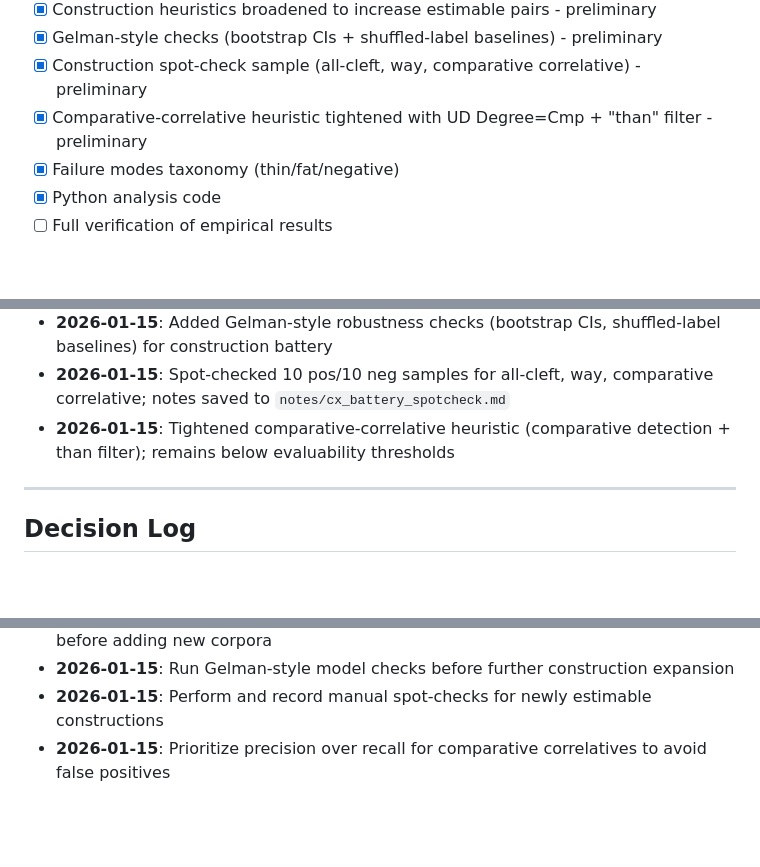
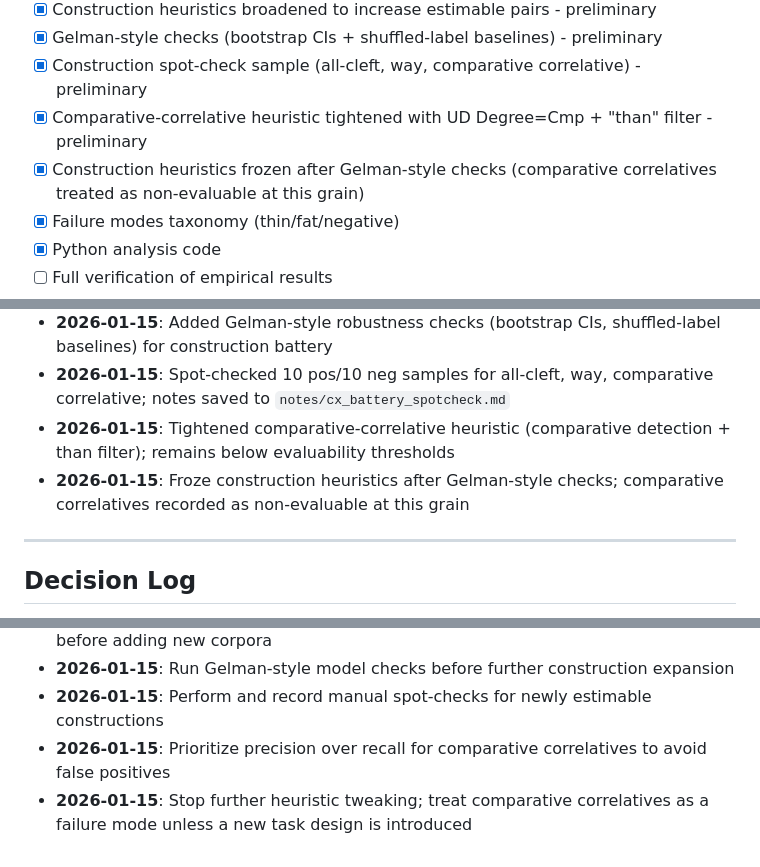
Before and after one commit to BrettRey/Language_as_a_Stack_of_HPC_Kinds, a Markdown page: STATUS.md, 3 parts joined by grey strips. Rendered like a GitHub page; blank space fills up the shorter version.

Commit message:
Freeze construction heuristics after checks

```diff
--- a/STATUS.md
+++ b/STATUS.md
@@ -20,6 +20,7 @@
 - [x] Gelman-style checks (bootstrap CIs + shuffled-label baselines) - preliminary
 - [x] Construction spot-check sample (all-cleft, way, comparative correlative) - preliminary
 - [x] Comparative-correlative heuristic tightened with UD Degree=Cmp + "than" filter - preliminary
+- [x] Construction heuristics frozen after Gelman-style checks (comparative correlatives treated as non-evaluable at this grain)
 - [x] Failure modes taxonomy (thin/fat/negative)
 - [x] Python analysis code
 - [ ] Full verification of empirical results
@@ -83,6 +84,7 @@ Python scripts in `python/`:
 - **2026-01-15**: Added Gelman-style robustness checks (bootstrap CIs, shuffled-label baselines) for construction battery
 - **2026-01-15**: Spot-checked 10 pos/10 neg samples for all-cleft, way, comparative correlative; notes saved to `notes/cx_battery_spotcheck.md`
 - **2026-01-15**: Tightened comparative-correlative heuristic (comparative detection + than filter); remains below evaluability thresholds
+- **2026-01-15**: Froze construction heuristics after Gelman-style checks; comparative correlatives recorded as non-evaluable at this grain
 
 ---
 
@@ -97,3 +99,4 @@ Python scripts in `python/`:
 - **2026-01-15**: Run Gelman-style model checks before further construction expansion
 - **2026-01-15**: Perform and record manual spot-checks for newly estimable constructions
 - **2026-01-15**: Prioritize precision over recall for comparative correlatives to avoid false positives
+- **2026-01-15**: Stop further heuristic tweaking; treat comparative correlatives as a failure mode unless a new task design is introduced
```
